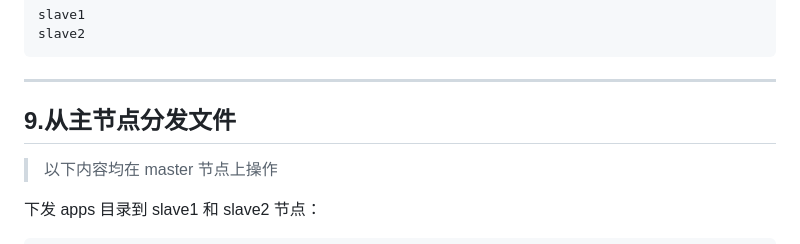
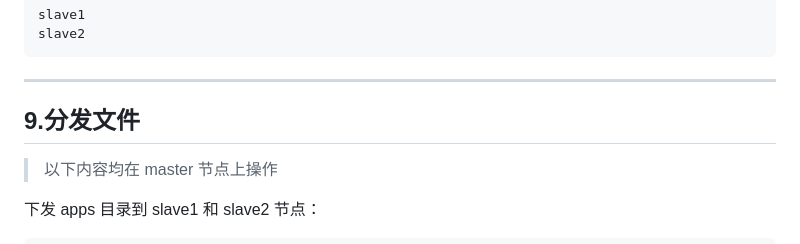
Before and after one commit to AmzGrainRain/Documents, a Markdown page: hadoop/README.md, the part around the change. Drawn GitHub-style.

```diff
--- a/hadoop/README.md
+++ b/hadoop/README.md
@@ -326,7 +326,7 @@ slave2
 
 ---
 
-## 9.从主节点分发文件
+## 9.分发文件
 > 以下内容均在 master 节点上操作
 
 下发 apps 目录到 slave1 和 slave2 节点：
```
Also changed, not shown: flume/README.md (+2 -2 lines), kafka/README.md (added, +229 -0 lines), kafka/images/6_1.png (added), kafka/images/6_2.png (added), kafka/images/8_1.png (added), kafka/images/9_1.png (added), kafka/images/9_2.png (added), kafka/images/9_3.png (added).
